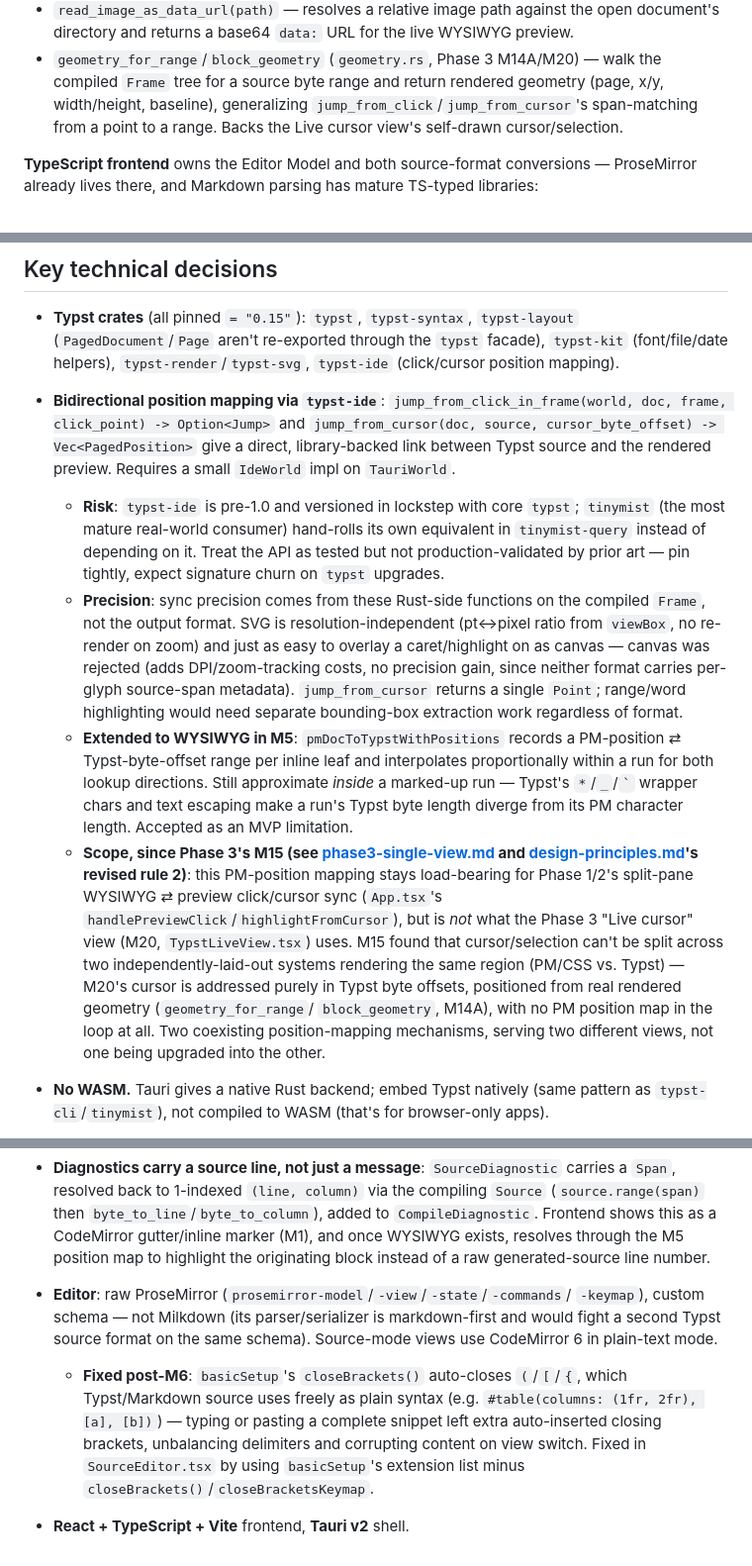
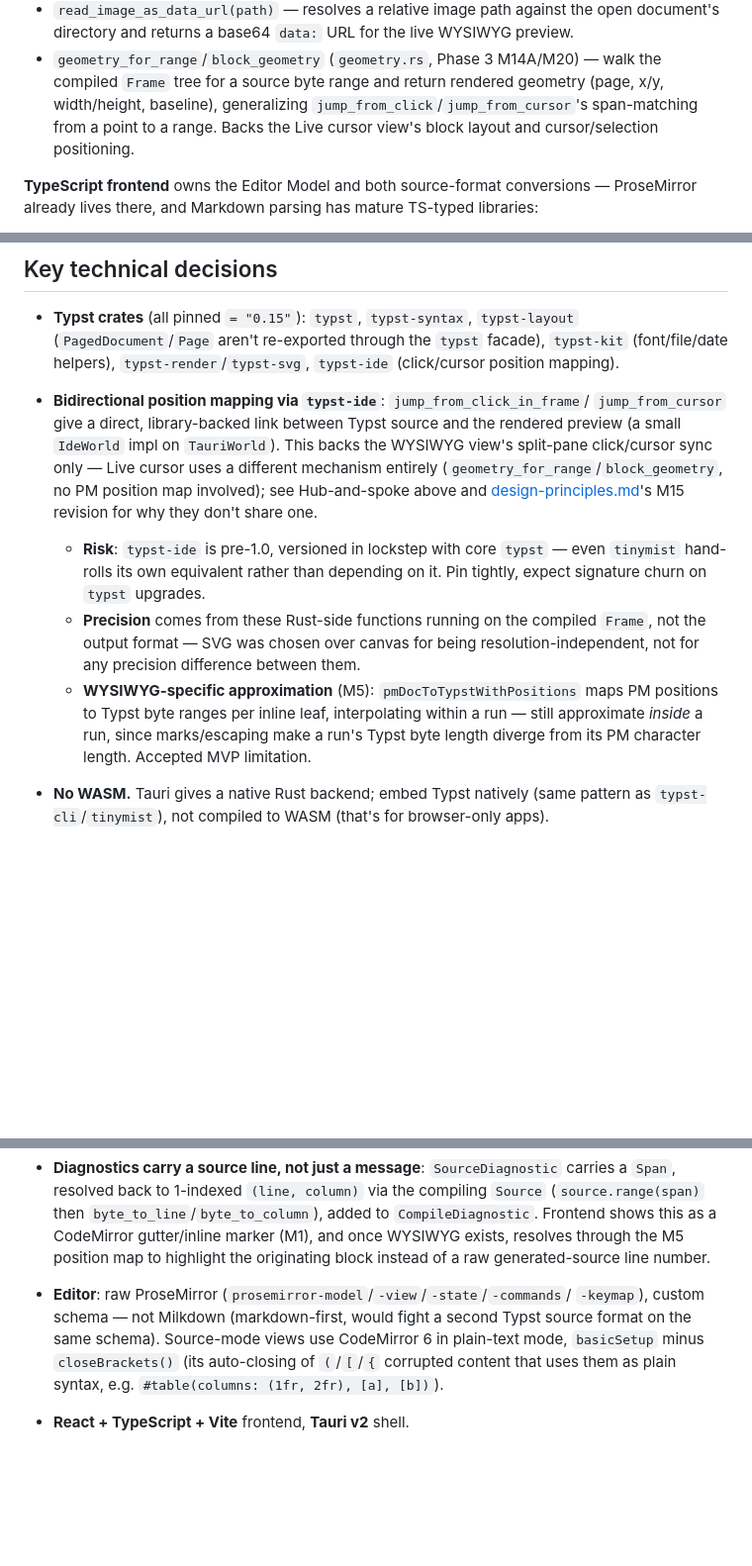
Before and after one commit to flatflax/typst-editor, a Markdown page: doc/architecture.md, 3 parts joined by grey strips. Shown at 99% size. Drawn GitHub-style; blank space fills up the shorter version.

Commit message:
Trim architecture.md's position-mapping and editor sections for conciseness
Condense the typst-ide bidirectional position-mapping bullet (drop repeated
explanation of what M15 already established elsewhere, point to the
Hub-and-spoke section and design-principles.md's M15 revision instead of
restating them) and the editor/CodeMirror bullet (fold the closeBrackets
fix into one sentence rather than a separate "fixed post-M6" callout).
Also fixes geometry_for_range's description, which only mentioned
cursor/selection — it backs Live cursor's block layout too — and adds the
missing editHistory.ts file-layout mention.

Co-Authored-By: Claude Sonnet 5 <noreply@anthropic.com>

```diff
--- a/doc/architecture.md
+++ b/doc/architecture.md
@@ -42,8 +42,8 @@ Typst source  <---parse/serialize--->  Editor Model (ProseMirror doc)  <---parse
 - `geometry_for_range`/`block_geometry` (`geometry.rs`, Phase 3 M14A/M20) — walk the
   compiled `Frame` tree for a source byte range and return rendered geometry (page,
   x/y, width/height, baseline), generalizing `jump_from_click`/`jump_from_cursor`'s
-  span-matching from a point to a range. Backs the Live cursor view's self-drawn
-  cursor/selection.
+  span-matching from a point to a range. Backs the Live cursor view's block layout and
+  cursor/selection positioning.
 
 **TypeScript frontend** owns the Editor Model and both source-format conversions —
 ProseMirror already lives there, and Markdown parsing has mature TS-typed libraries:
@@ -88,39 +88,23 @@ structure of its own.
   (font/file/date helpers), `typst-render`/`typst-svg`, `typst-ide` (click/cursor
   position mapping).
 
-- **Bidirectional position mapping via `typst-ide`**: `jump_from_click_in_frame(world,
-  doc, frame, click_point) -> Option<Jump>` and `jump_from_cursor(doc, source,
-  cursor_byte_offset) -> Vec<PagedPosition>` give a direct, library-backed link between
-  Typst source and the rendered preview. Requires a small `IdeWorld` impl on
-  `TauriWorld`.
-  - **Risk**: `typst-ide` is pre-1.0 and versioned in lockstep with core `typst`;
-    `tinymist` (the most mature real-world consumer) hand-rolls its own equivalent in
-    `tinymist-query` instead of depending on it. Treat the API as tested but not
-    production-validated by prior art — pin tightly, expect signature churn on `typst`
-    upgrades.
-  - **Precision**: sync precision comes from these Rust-side functions on the compiled
-    `Frame`, not the output format. SVG is resolution-independent (pt↔pixel ratio from
-    `viewBox`, no re-render on zoom) and just as easy to overlay a caret/highlight on as
-    canvas — canvas was rejected (adds DPI/zoom-tracking costs, no precision gain, since
-    neither format carries per-glyph source-span metadata). `jump_from_cursor` returns a
-    single `Point`; range/word highlighting would need separate bounding-box extraction
-    work regardless of format.
-  - **Extended to WYSIWYG in M5**: `pmDocToTypstWithPositions` records a PM-position ⇄
-    Typst-byte-offset range per inline leaf and interpolates proportionally within a run
-    for both lookup directions. Still approximate *inside* a marked-up run — Typst's
-    `*`/`_`/`` ` `` wrapper chars and text escaping make a run's Typst byte length
-    diverge from its PM character length. Accepted as an MVP limitation.
-  - **Scope, since Phase 3's M15 (see [phase3-single-view.md](phase3-single-view.md)
-    and [design-principles.md](design-principles.md)'s revised rule 2)**: this PM-position
-    mapping stays load-bearing for Phase 1/2's split-pane WYSIWYG ⇄ preview click/cursor
-    sync (`App.tsx`'s `handlePreviewClick`/`highlightFromCursor`), but is *not* what the
-    Phase 3 "Live cursor" view (M20, `TypstLiveView.tsx`) uses. M15 found that
-    cursor/selection can't be split across two independently-laid-out systems rendering
-    the same region (PM/CSS vs. Typst) — M20's cursor is addressed purely in Typst byte
-    offsets, positioned from real rendered geometry (`geometry_for_range`/
-    `block_geometry`, M14A), with no PM position map in the loop at all. Two coexisting
-    position-mapping mechanisms, serving two different views, not one being upgraded into
-    the other.
+- **Bidirectional position mapping via `typst-ide`**: `jump_from_click_in_frame`/
+  `jump_from_cursor` give a direct, library-backed link between Typst source and the
+  rendered preview (a small `IdeWorld` impl on `TauriWorld`). This backs the WYSIWYG
+  view's split-pane click/cursor sync only — Live cursor uses a different mechanism
+  entirely (`geometry_for_range`/`block_geometry`, no PM position map involved); see
+  Hub-and-spoke above and [design-principles.md](design-principles.md)'s M15 revision
+  for why they don't share one.
+  - **Risk**: `typst-ide` is pre-1.0, versioned in lockstep with core `typst` — even
+    `tinymist` hand-rolls its own equivalent rather than depending on it. Pin tightly,
+    expect signature churn on `typst` upgrades.
+  - **Precision** comes from these Rust-side functions running on the compiled
+    `Frame`, not the output format — SVG was chosen over canvas for being
+    resolution-independent, not for any precision difference between them.
+  - **WYSIWYG-specific approximation** (M5): `pmDocToTypstWithPositions` maps PM
+    positions to Typst byte ranges per inline leaf, interpolating within a run — still
+    approximate *inside* a run, since marks/escaping make a run's Typst byte length
+    diverge from its PM character length. Accepted MVP limitation.
 
 - **No WASM.** Tauri gives a native Rust backend; embed Typst natively (same pattern as
   `typst-cli`/`tinymist`), not compiled to WASM (that's for browser-only apps).
@@ -143,14 +127,9 @@ structure of its own.
   originating block instead of a raw generated-source line number.
 
 - **Editor**: raw ProseMirror (`prosemirror-model`/`-view`/`-state`/`-commands`/
-  `-keymap`), custom schema — not Milkdown (its parser/serializer is markdown-first and
-  would fight a second Typst source format on the same schema). Source-mode views use
-  CodeMirror 6 in plain-text mode.
-  - **Fixed post-M6**: `basicSetup`'s `closeBrackets()` auto-closes `(`/`[`/`{`, which
-    Typst/Markdown source uses freely as plain syntax (e.g.
-    `#table(columns: (1fr, 2fr), [a], [b])`) — typing or pasting a complete snippet left
-    extra auto-inserted closing brackets, unbalancing delimiters and corrupting content
-    on view switch. Fixed in `SourceEditor.tsx` by using `basicSetup`'s extension list
-    minus `closeBrackets()`/`closeBracketsKeymap`.
+  `-keymap`), custom schema — not Milkdown (markdown-first, would fight a second Typst
+  source format on the same schema). Source-mode views use CodeMirror 6 in plain-text
+  mode, `basicSetup` minus `closeBrackets()` (its auto-closing of `(`/`[`/`{` corrupted
+  content that uses them as plain syntax, e.g. `#table(columns: (1fr, 2fr), [a], [b])`).
 
 - **React + TypeScript + Vite** frontend, **Tauri v2** shell.
```
